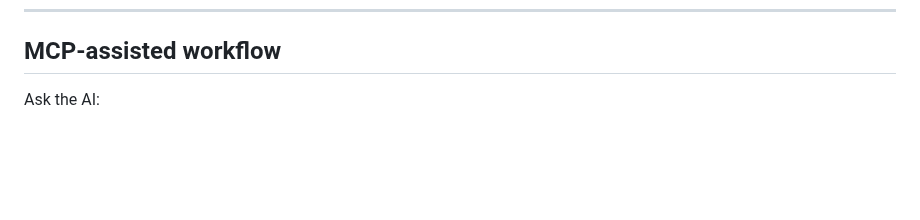
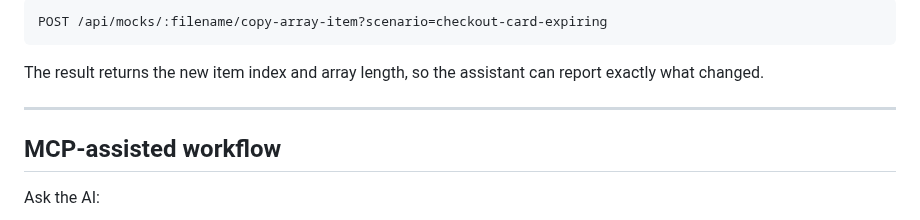
Before and after one commit to sgedda/mockifyer, a Markdown page: MOCKIFYER_PRESENTATION.md, the part around one of its changes. GitHub-like rendering; blank space fills up the shorter version.

Commit message:
Add MCP endpoint details to presentation
Co-authored-by: Sebastian Gedda <sebastian.gedda@gmail.com>

````diff
--- a/MOCKIFYER_PRESENTATION.md
+++ b/MOCKIFYER_PRESENTATION.md
@@ -536,3 +648,12 @@ Add it to Cursor MCP config:
+```text
+POST /api/mocks/:filename/copy-array-item?scenario=checkout-card-expiring
+```
+
+The result returns the new item index and array length, so the assistant can
+report exactly what changed.
+
+---
+
 ## MCP-assisted workflow
 
 Ask the AI:
````
Also changed, not shown: other parts of MOCKIFYER_PRESENTATION.md (+112 -0 lines).
